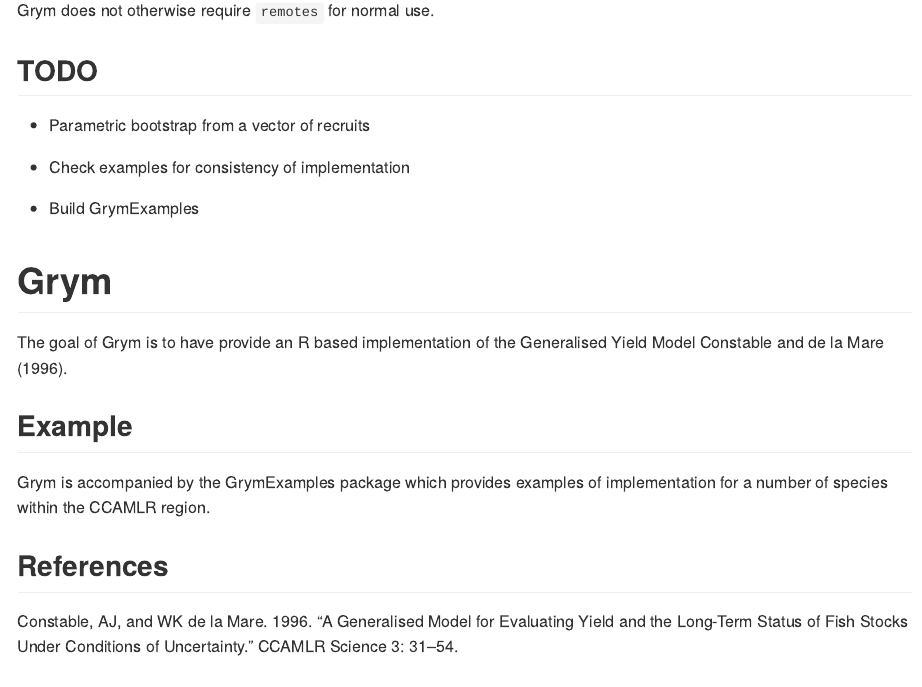
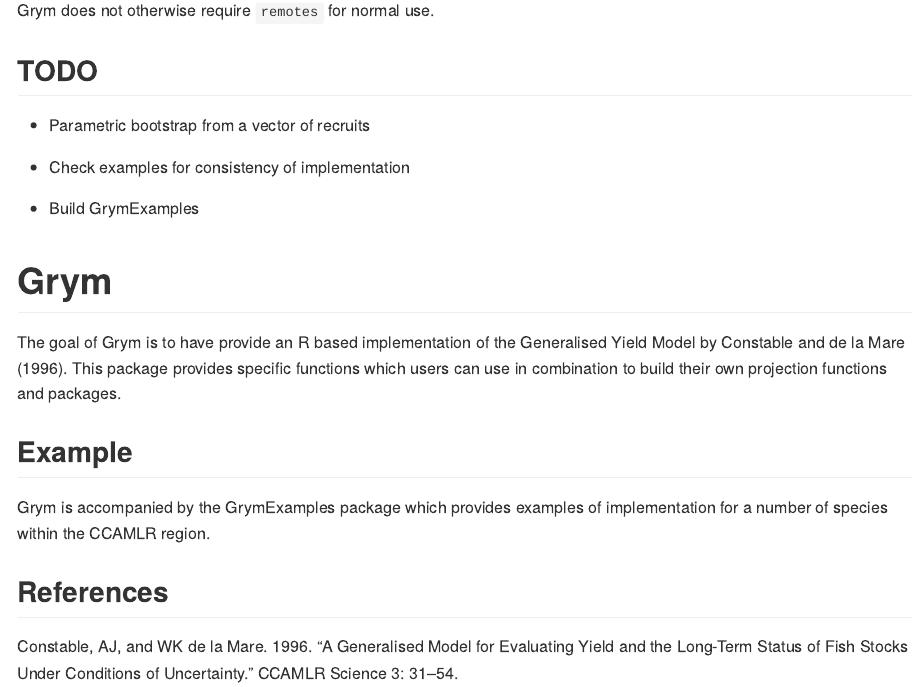
Before and after one commit to AustralianAntarcticDivision/Grym, an R Markdown document (README.Rmd): the page in a window 1100 px wide, from 540 px down. The pictures show the output file README.md that the author committed with the source, drawn offline in the style of GitHub.

Commit message:
readme work

```diff
--- a/README.Rmd
+++ b/README.Rmd
@@ -44,7 +44,7 @@
 <!-- badges: start -->
 <!-- badges: end -->
 
-The goal of Grym is to have provide an R based implementation of the Generalised Yield Model Constable and de la Mare (1996).
+The goal of Grym is to have provide an R based implementation of the Generalised Yield Model by Constable and de la Mare (1996). This package provides specific functions which users can use in combination to build their own projection functions and packages.
 
 
 ## Example
```
Also changed, not shown: README.md.
